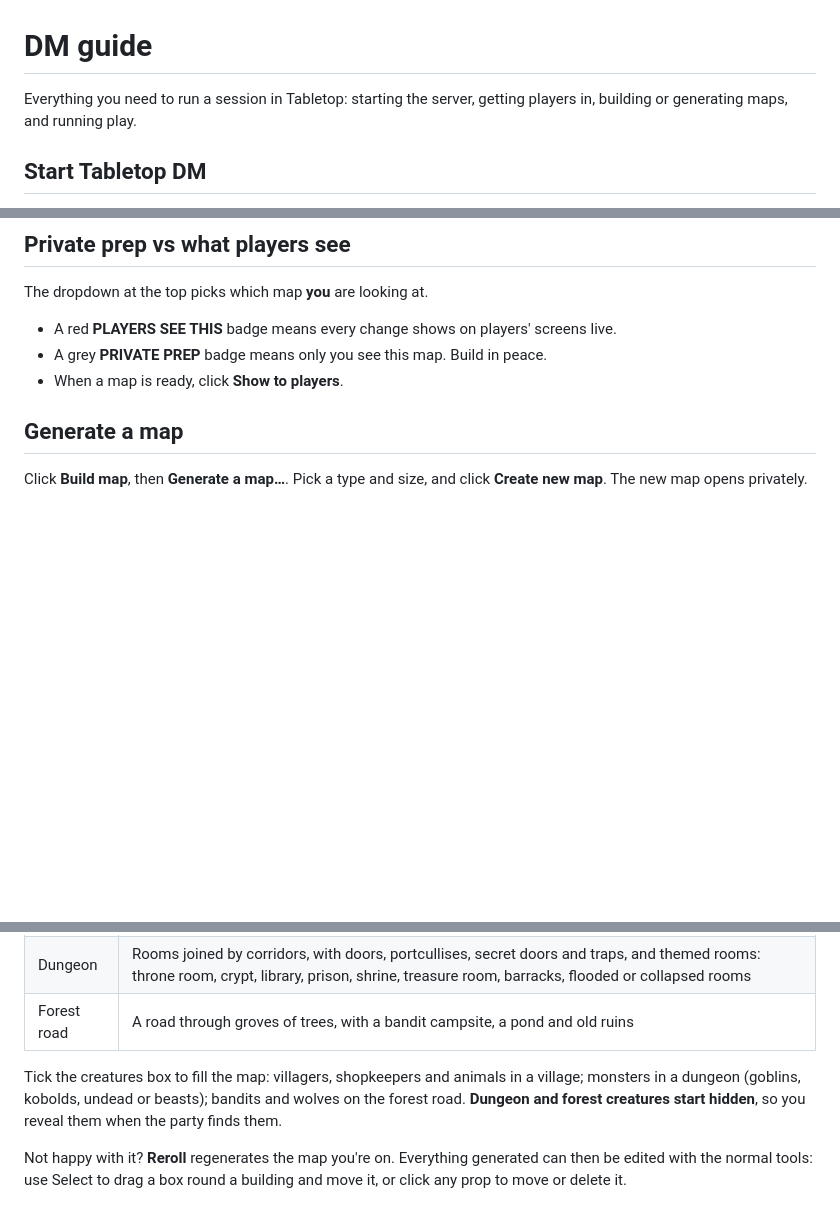
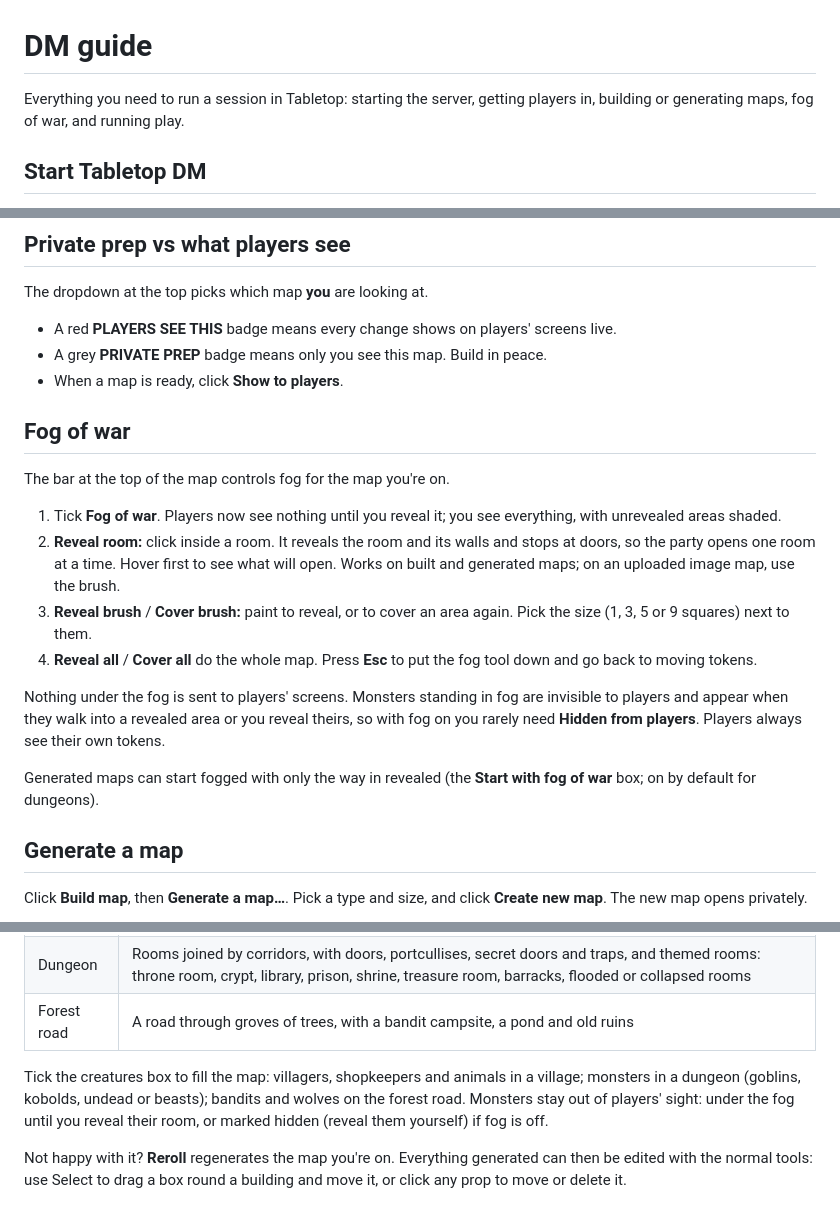
Before and after one commit to CPSDomain/VTT, a Markdown page: docs/DM-GUIDE.md, 3 parts joined by grey strips. Rendered like a GitHub page; blank space fills up the shorter version.

```diff
--- a/docs/DM-GUIDE.md
+++ b/docs/DM-GUIDE.md
@@ -1,6 +1,6 @@
 # DM guide
 
-Everything you need to run a session in Tabletop: starting the server, getting players in, building or generating maps, and running play.
+Everything you need to run a session in Tabletop: starting the server, getting players in, building or generating maps, fog of war, and running play.
 
 ## Start Tabletop DM
 
@@ -31,6 +31,19 @@ The dropdown at the top picks which map **you** are looking at.
 - A grey **PRIVATE PREP** badge means only you see this map. Build in peace.
 - When a map is ready, click **Show to players**.
 
+## Fog of war
+
+The bar at the top of the map controls fog for the map you're on.
+
+1. Tick **Fog of war**. Players now see nothing until you reveal it; you see everything, with unrevealed areas shaded.
+2. **Reveal room:** click inside a room. It reveals the room and its walls and stops at doors, so the party opens one room at a time. Hover first to see what will open. Works on built and generated maps; on an uploaded image map, use the brush.
+3. **Reveal brush** / **Cover brush:** paint to reveal, or to cover an area again. Pick the size (1, 3, 5 or 9 squares) next to them.
+4. **Reveal all** / **Cover all** do the whole map. Press **Esc** to put the fog tool down and go back to moving tokens.
+
+Nothing under the fog is sent to players' screens. Monsters standing in fog are invisible to players and appear when they walk into a revealed area or you reveal theirs, so with fog on you rarely need **Hidden from players**. Players always see their own tokens.
+
+Generated maps can start fogged with only the way in revealed (the **Start with fog of war** box; on by default for dungeons).
+
 ## Generate a map
 
 Click **Build map**, then **Generate a map…**. Pick a type and size, and click **Create new map**. The new map opens privately.
@@ -43,7 +56,7 @@ Click **Build map**, then **Generate a map…**. Pick a type and size, and click
 | Dungeon | Rooms joined by corridors, with doors, portcullises, secret doors and traps, and themed rooms: throne room, crypt, library, prison, shrine, treasure room, barracks, flooded or collapsed rooms |
 | Forest road | A road through groves of trees, with a bandit campsite, a pond and old ruins |
 
-Tick the creatures box to fill the map: villagers, shopkeepers and animals in a village; monsters in a dungeon (goblins, kobolds, undead or beasts); bandits and wolves on the forest road. **Dungeon and forest creatures start hidden**, so you reveal them when the party finds them.
+Tick the creatures box to fill the map: villagers, shopkeepers and animals in a village; monsters in a dungeon (goblins, kobolds, undead or beasts); bandits and wolves on the forest road. Monsters stay out of players' sight: under the fog until you reveal their room, or marked hidden (reveal them yourself) if fog is off.
 
 Not happy with it? **Reroll** regenerates the map you're on. Everything generated can then be edited with the normal tools: use Select to drag a box round a building and move it, or click any prop to move or delete it.
 
```
Also changed, not shown: other parts of docs/DM-GUIDE.md (+1 -1 lines), CHANGELOG.md (+14 -0 lines), README.md (+6 -3 lines), docs/images/fog-dm.jpg (added), docs/images/fog-player.jpg (added), 5 other files.
